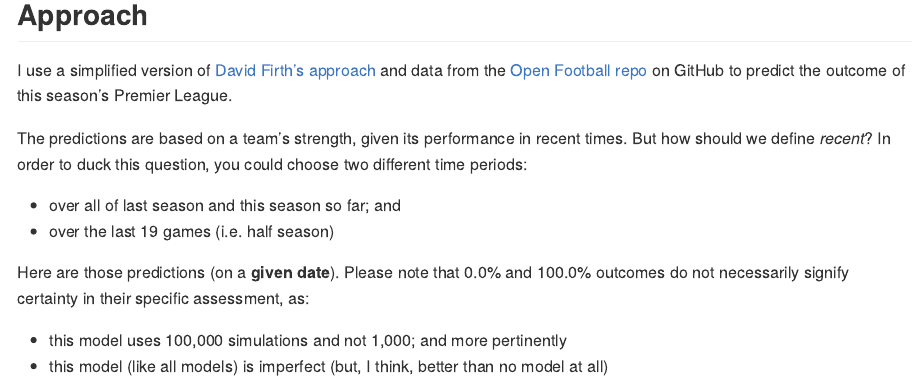
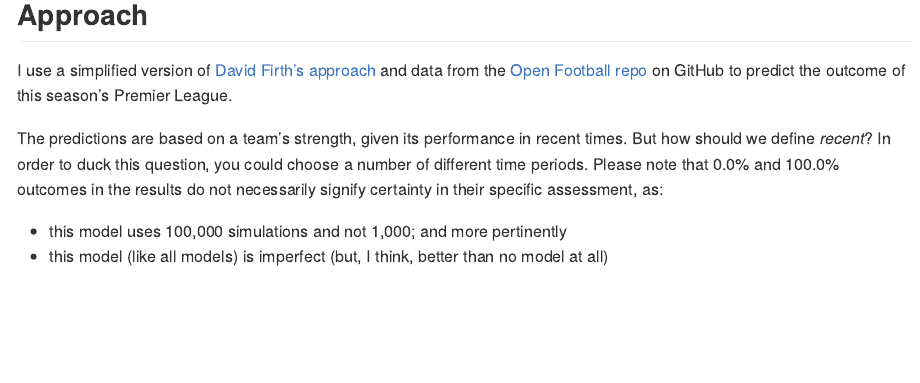
Before and after one commit to p0bs/PremPredict, an R Markdown document (README.Rmd): the page in a window 1100 px wide, from 470 px down. The pictures show the output file README.md that the author committed with the source, drawn offline in the style of GitHub; badge pictures from the web are left out.

Commit message:
Tweak documentation

```diff
--- a/README.Rmd
+++ b/README.Rmd
@@ -39,12 +39,7 @@ pak::pak("p0bs/PremPredict")
 
 I use a simplified version of [David Firth's approach](https://github.com/DavidFirth/alt3code) and data from the [Open Football repo](https://github.com/openfootball/football.json) on GitHub to predict the outcome of this season's Premier League.
 
-The predictions are based on a team's strength, given its performance in recent times. But how should we define *recent*? In order to duck this question, you could choose two different time periods:
-
-  * over all of last season and this season so far; and
-  * over the last 19 games (i.e. half season)
-
-Here are those predictions (on a **given date**). Please note that 0.0% and 100.0% outcomes do not necessarily signify certainty in their specific assessment, as:
+The predictions are based on a team's strength, given its performance in recent times. But how should we define *recent*? In order to duck this question, you could choose a number of different time periods. Please note that 0.0% and 100.0% outcomes in the results do not necessarily signify certainty in their specific assessment, as:
 
   * this model uses 100,000 simulations and not 1,000; and more pertinently
   * this model (like all models) is imperfect (but, I think, better than no model at all)
```
Also changed, not shown: README.md, 1 other file.
